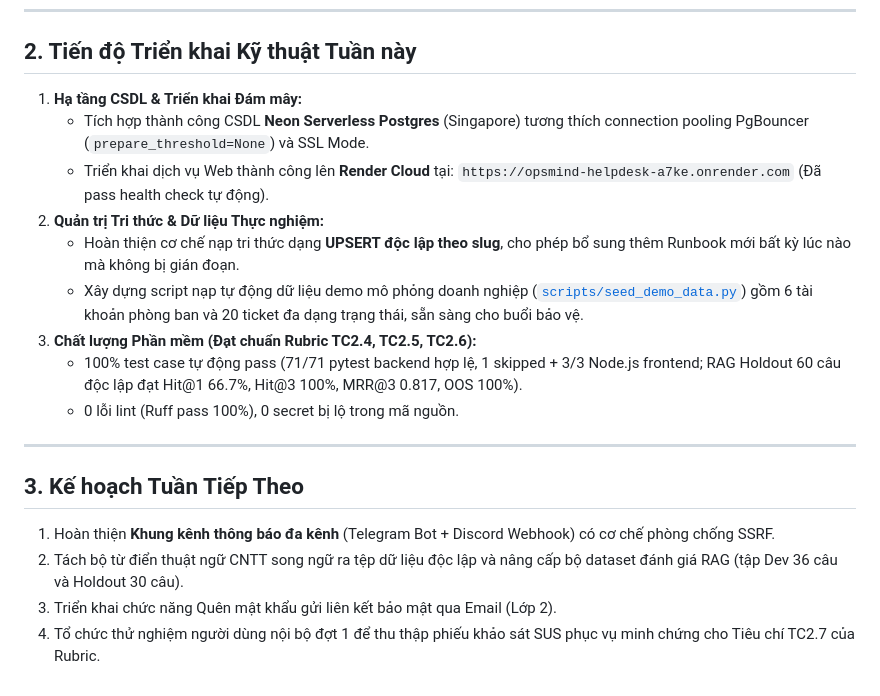
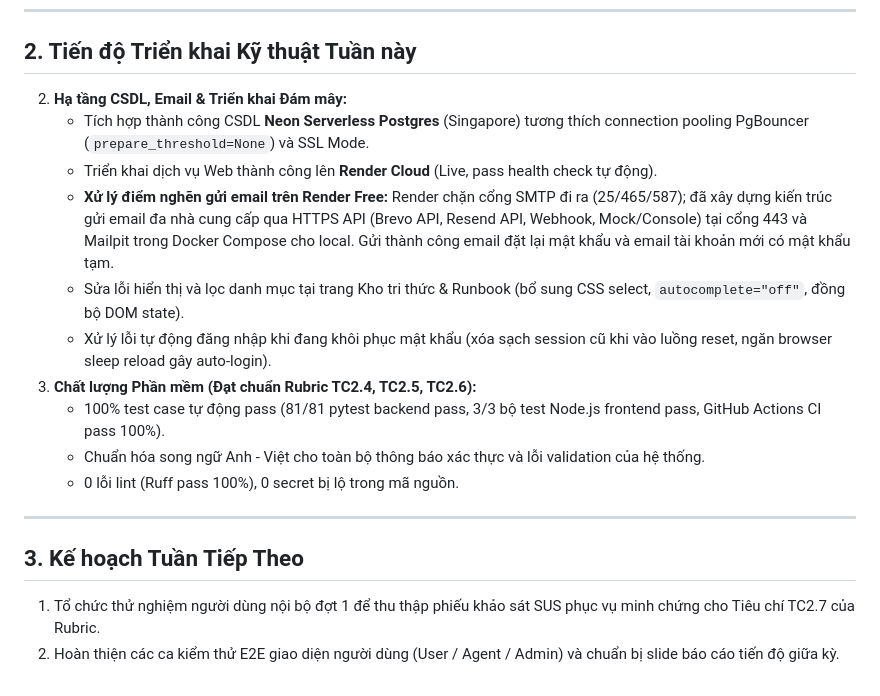
Before and after one commit to thinhsp-203/OpsMind-Helpdesk, a Markdown page: docs/BAO_CAO_TIEN_DO_TUAN.md, the part around the change. Drawn GitHub-style.

```diff
--- a/docs/BAO_CAO_TIEN_DO_TUAN.md
+++ b/docs/BAO_CAO_TIEN_DO_TUAN.md
@@ -55,21 +55,20 @@ Nhóm phân định rõ ràng giữa **Phần làm (In-scope)** và **Phần kh
 
 ## 2. Tiến độ Triển khai Kỹ thuật Tuần này
 
-1. **Hạ tầng CSDL & Triển khai Đám mây:**
+2. **Hạ tầng CSDL, Email & Triển khai Đám mây:**
    - Tích hợp thành công CSDL **Neon Serverless Postgres** (Singapore) tương thích connection pooling PgBouncer (`prepare_threshold=None`) và SSL Mode.
-   - Triển khai dịch vụ Web thành công lên **Render Cloud** tại: `https://opsmind-helpdesk-a7ke.onrender.com` (Đã pass health check tự động).
-2. **Quản trị Tri thức & Dữ liệu Thực nghiệm:**
-   - Hoàn thiện cơ chế nạp tri thức dạng **UPSERT độc lập theo slug**, cho phép bổ sung thêm Runbook mới bất kỳ lúc nào mà không bị gián đoạn.
-   - Xây dựng script nạp tự động dữ liệu demo mô phỏng doanh nghiệp ([`scripts/seed_demo_data.py`](file:///E:/OpsMind-Helpdesk/scripts/seed_demo_data.py)) gồm 6 tài khoản phòng ban và 20 ticket đa dạng trạng thái, sẵn sàng cho buổi bảo vệ.
+   - Triển khai dịch vụ Web thành công lên **Render Cloud** (Live, pass health check tự động).
+   - **Xử lý điểm nghẽn gửi email trên Render Free:** Render chặn cổng SMTP đi ra (25/465/587); đã xây dựng kiến trúc gửi email đa nhà cung cấp qua HTTPS API (Brevo API, Resend API, Webhook, Mock/Console) tại cổng 443 và Mailpit trong Docker Compose cho local. Gửi thành công email đặt lại mật khẩu và email tài khoản mới có mật khẩu tạm.
+   - Sửa lỗi hiển thị và lọc danh mục tại trang Kho tri thức & Runbook (bổ sung CSS select, `autocomplete="off"`, đồng bộ DOM state).
+   - Xử lý lỗi tự động đăng nhập khi đang khôi phục mật khẩu (xóa sạch session cũ khi vào luồng reset, ngăn browser sleep reload gây auto-login).
 3. **Chất lượng Phần mềm (Đạt chuẩn Rubric TC2.4, TC2.5, TC2.6):**
-   - 100% test case tự động pass (71/71 pytest backend hợp lệ, 1 skipped + 3/3 Node.js frontend; RAG Holdout 60 câu độc lập đạt Hit@1 66.7%, Hit@3 100%, MRR@3 0.817, OOS 100%).
+   - 100% test case tự động pass (81/81 pytest backend pass, 3/3 bộ test Node.js frontend pass, GitHub Actions CI pass 100%).
+   - Chuẩn hóa song ngữ Anh - Việt cho toàn bộ thông báo xác thực và lỗi validation của hệ thống.
    - 0 lỗi lint (Ruff pass 100%), 0 secret bị lộ trong mã nguồn.
 
 ---
 
 ## 3. Kế hoạch Tuần Tiếp Theo
 
-1. Hoàn thiện **Khung kênh thông báo đa kênh** (Telegram Bot + Discord Webhook) có cơ chế phòng chống SSRF.
-2. Tách bộ từ điển thuật ngữ CNTT song ngữ ra tệp dữ liệu độc lập và nâng cấp bộ dataset đánh giá RAG (tập Dev 36 câu và Holdout 30 câu).
-3. Triển khai chức năng Quên mật khẩu gửi liên kết bảo mật qua Email (Lớp 2).
-4. Tổ chức thử nghiệm người dùng nội bộ đợt 1 để thu thập phiếu khảo sát SUS phục vụ minh chứng cho Tiêu chí TC2.7 của Rubric.
+1. Tổ chức thử nghiệm người dùng nội bộ đợt 1 để thu thập phiếu khảo sát SUS phục vụ minh chứng cho Tiêu chí TC2.7 của Rubric.
+2. Hoàn thiện các ca kiểm thử E2E giao diện người dùng (User / Agent / Admin) và chuẩn bị slide báo cáo tiến độ giữa kỳ.
```
Also changed, not shown: docs/AI_USAGE_LOG.md (+4 -0 lines), docs/DEFECT_TECH_DEBT_LOG.md (+4 -0 lines).
